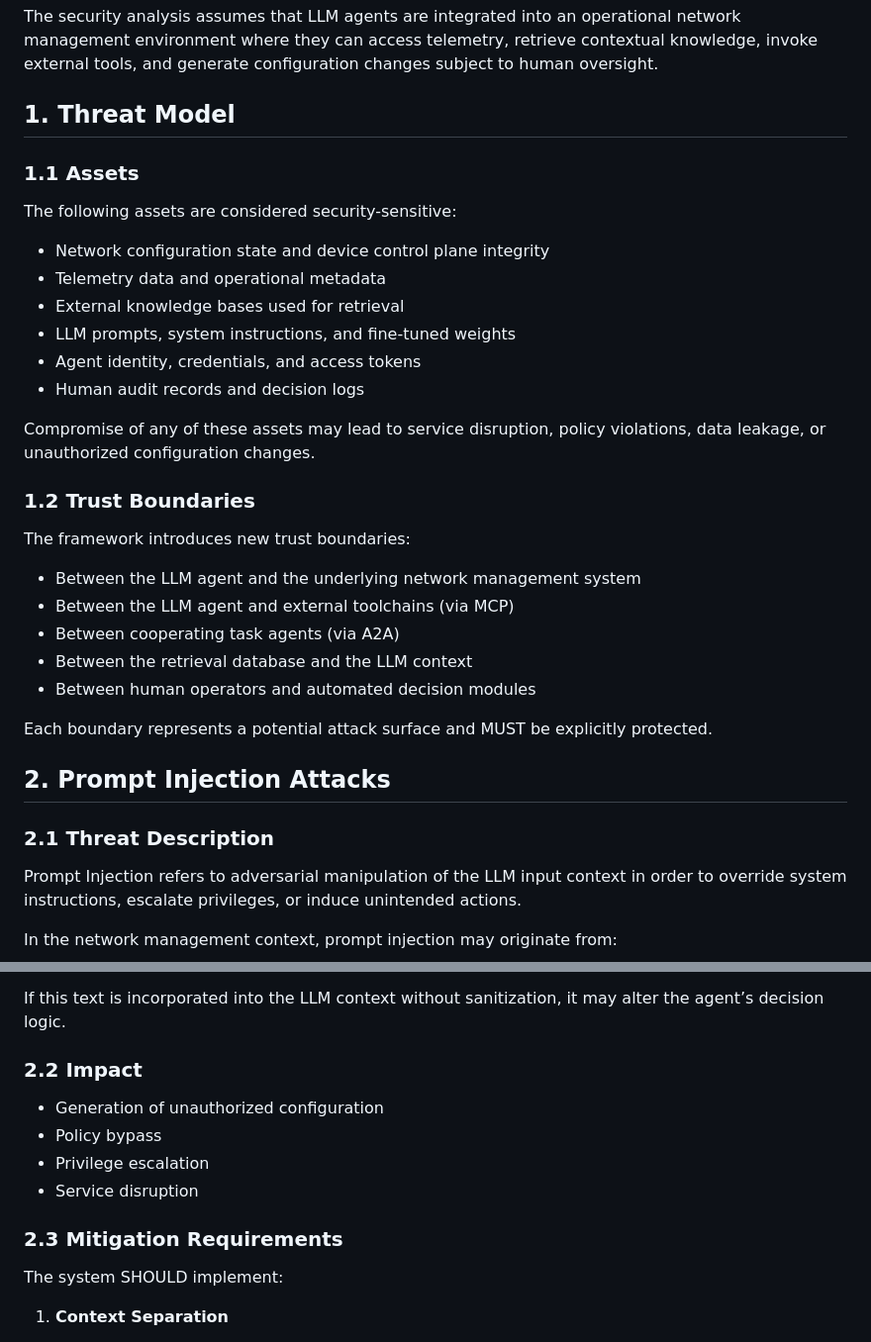
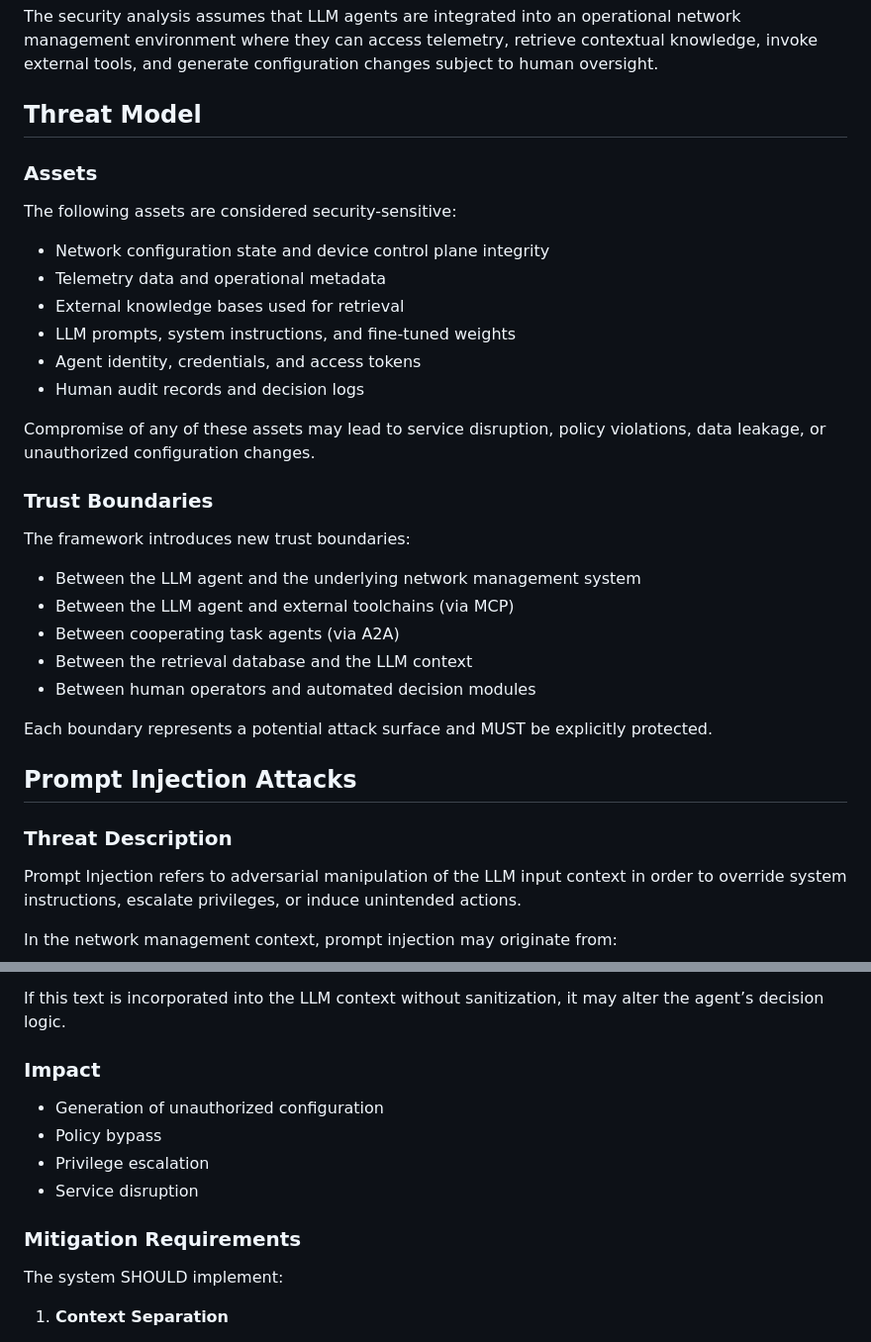
Before and after one commit to xmzzyo/draft_llm_nm, a Markdown page: draft-cui-nmrg-llm-nm.md, 2 parts joined by grey strips. Shown at 99% size. Rendered like a GitHub page.

```diff
--- a/draft-cui-nmrg-llm-nm.md
+++ b/draft-cui-nmrg-llm-nm.md
@@ -479,9 +479,9 @@ The objective is to systematically identify threat vectors, analyze their potent
 
 The security analysis assumes that LLM agents are integrated into an operational network management environment where they can access telemetry, retrieve contextual knowledge, invoke external tools, and generate configuration changes subject to human oversight.
 
-## 1. Threat Model
+## Threat Model
 
-### 1.1 Assets
+### Assets
 
 The following assets are considered security-sensitive:
 
@@ -494,7 +494,7 @@ The following assets are considered security-sensitive:
 
 Compromise of any of these assets may lead to service disruption, policy violations, data leakage, or unauthorized configuration changes.
 
-### 1.2 Trust Boundaries
+### Trust Boundaries
 
 The framework introduces new trust boundaries:
 
@@ -506,9 +506,9 @@ The framework introduces new trust boundaries:
 
 Each boundary represents a potential attack surface and MUST be explicitly protected.
 
-## 2. Prompt Injection Attacks
+## Prompt Injection Attacks
 
-### 2.1 Threat Description
+### Threat Description
 
 Prompt Injection refers to adversarial manipulation of the LLM input context in order to override system instructions, escalate privileges, or induce unintended actions.
 
@@ -525,14 +525,14 @@ An example attack scenario includes embedding adversarial instructions within de
 
 If this text is incorporated into the LLM context without sanitization, it may alter the agent’s decision logic.
 
-### 2.2 Impact
+### Impact
 
 * Generation of unauthorized configuration
 * Policy bypass
 * Privilege escalation
 * Service disruption
 
-### 2.3 Mitigation Requirements
+### Mitigation Requirements
 
 The system SHOULD implement:
 
```
Also changed, not shown: other parts of draft-cui-nmrg-llm-nm.md (+21 -21 lines).
